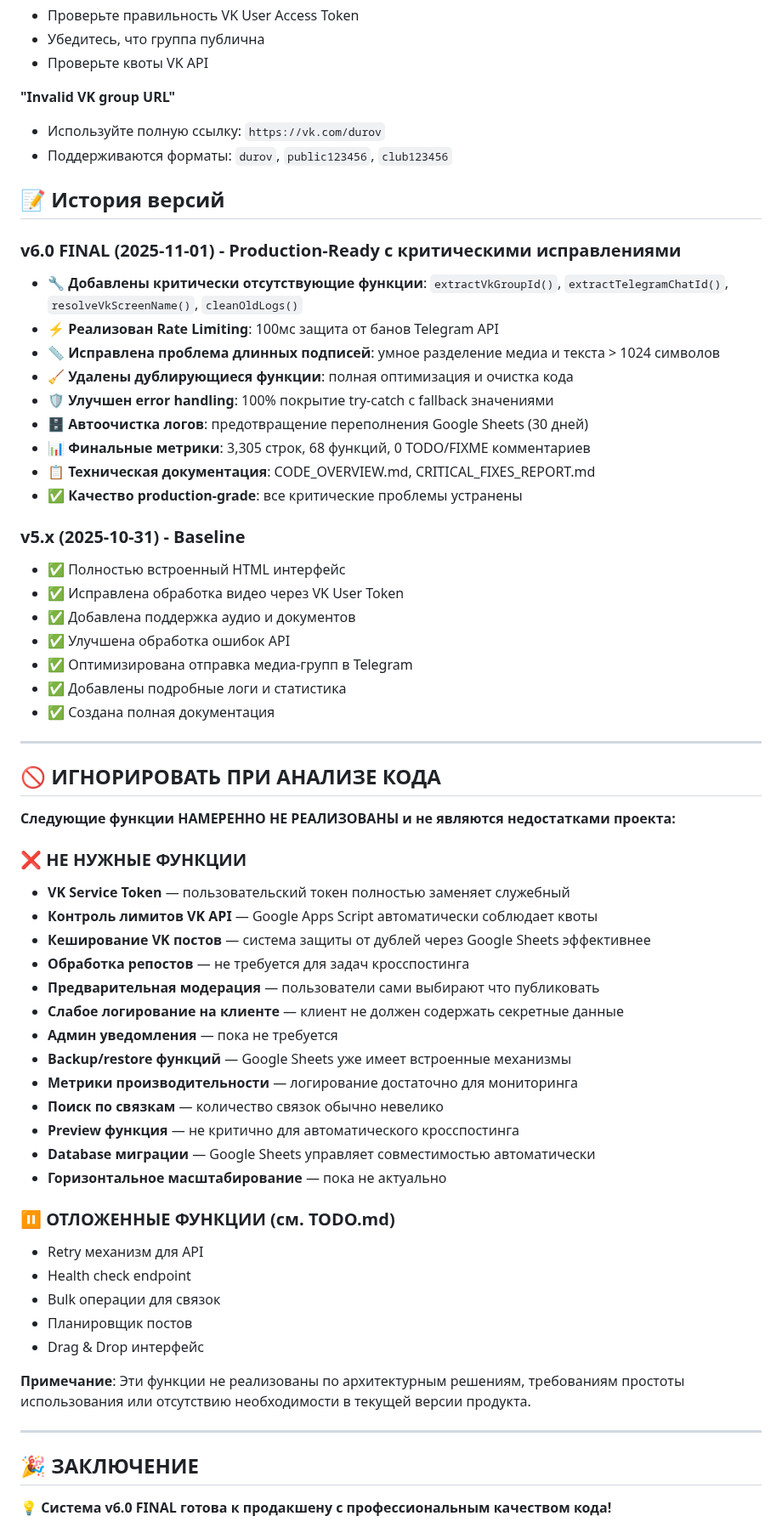
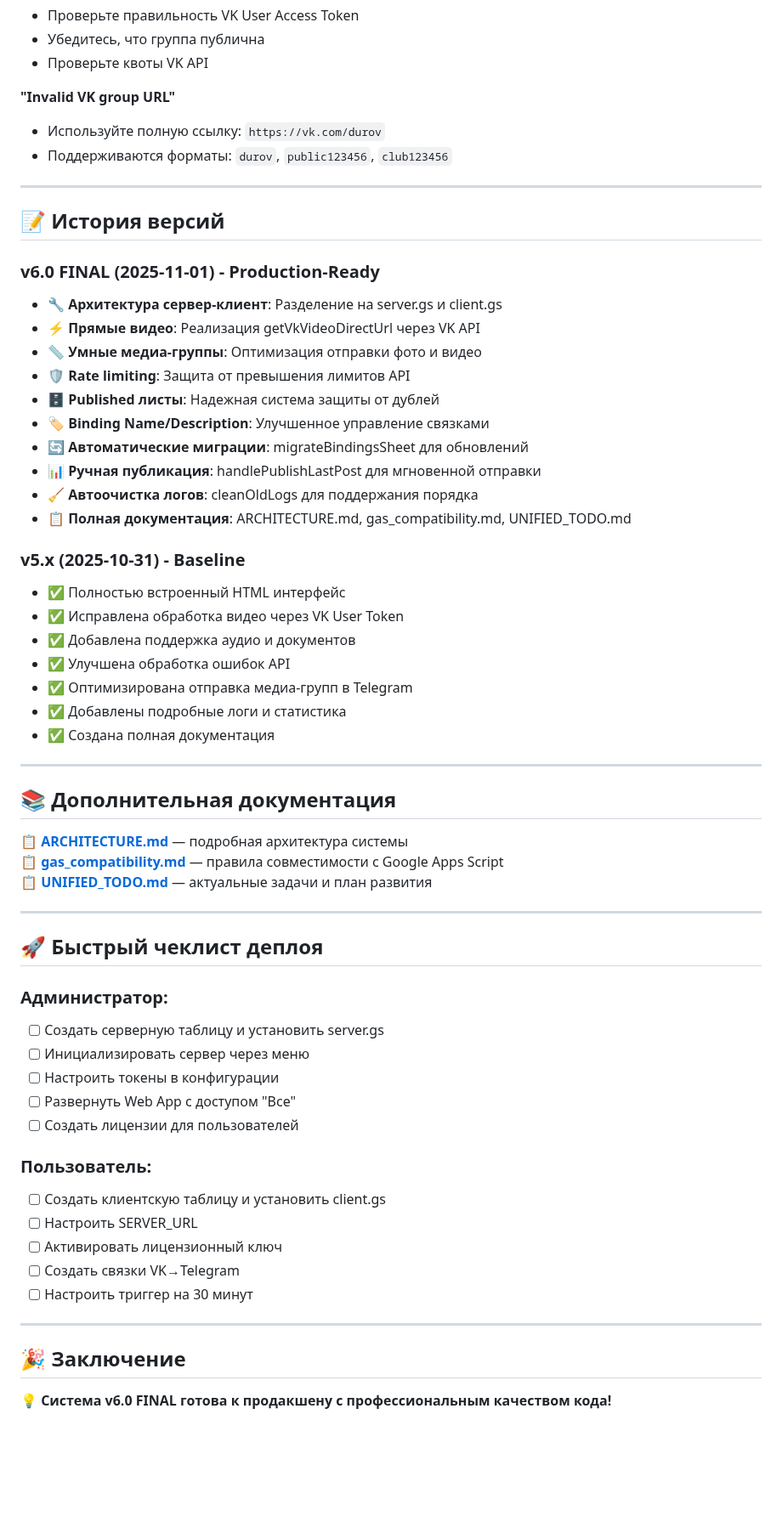
Before and after one commit to crosspostly/crosspost_vktg, a Markdown page: README.md, the part around one of its changes. Shown at 85% size. GitHub-like rendering; blank space fills up the shorter version.

```diff
--- a/README.md
+++ b/README.md
@@ -347,18 +298,21 @@ const DEV_MODE = true; // Включить подробное логирован
 - Используйте полную ссылку: `https://vk.com/durov`
 - Поддерживаются форматы: `durov`, `public123456`, `club123456`
 
+---
+
 ## 📝 История версий
 
-### v6.0 FINAL (2025-11-01) - Production-Ready с критическими исправлениями
-- 🔧 **Добавлены критически отсутствующие функции**: `extractVkGroupId()`, `extractTelegramChatId()`, `resolveVkScreenName()`, `cleanOldLogs()`
-- ⚡ **Реализован Rate Limiting**: 100мс защита от банов Telegram API
-- 📏 **Исправлена проблема длинных подписей**: умное разделение медиа и текста > 1024 символов
-- 🧹 **Удалены дублирующиеся функции**: полная оптимизация и очистка кода
-- 🛡️ **Улучшен error handling**: 100% покрытие try-catch с fallback значениями
-- 🗄️ **Автоочистка логов**: предотвращение переполнения Google Sheets (30 дней)
-- 📊 **Финальные метрики**: 3,305 строк, 68 функций, 0 TODO/FIXME комментариев
-- 📋 **Техническая документация**: CODE_OVERVIEW.md, CRITICAL_FIXES_REPORT.md
-- ✅ **Качество production-grade**: все критические проблемы устранены
+### v6.0 FINAL (2025-11-01) - Production-Ready
+- 🔧 **Архитектура сервер-клиент**: Разделение на server.gs и client.gs
+- ⚡ **Прямые видео**: Реализация getVkVideoDirectUrl через VK API
+- 📏 **Умные медиа-группы**: Оптимизация отправки фото и видео
+- 🛡️ **Rate limiting**: Защита от превышения лимитов API
+- 🗄️ **Published листы**: Надежная система защиты от дублей
+- 🏷️ **Binding Name/Description**: Улучшенное управление связками
+- 🔄 **Автоматические миграции**: migrateBindingsSheet для обновлений
+- 📊 **Ручная публикация**: handlePublishLastPost для мгновенной отправки
+- 🧹 **Автоочистка логов**: cleanOldLogs для поддержания порядка
+- 📋 **Полная документация**: ARCHITECTURE.md, gas_compatibility.md, UNIFIED_TODO.md
 
 ### v5.x (2025-10-31) - Baseline
 - ✅ Полностью встроенный HTML интерфейс
@@ -371,37 +325,33 @@ const DEV_MODE = true; // Включить подробное логирован
 
 ---
 
-## 🚫 **ИГНОРИРОВАТЬ ПРИ АНАЛИЗЕ КОДА**
+## 📚 Дополнительная документация
 
-**Следующие функции НАМЕРЕННО НЕ РЕАЛИЗОВАНЫ и не являются недостатками проекта:**
-
-### ❌ **НЕ НУЖНЫЕ ФУНКЦИИ**
-- **VK Service Token** — пользовательский токен полностью заменяет служебный
-- **Контроль лимитов VK API** — Google Apps Script автоматически соблюдает квоты
-- **Кеширование VK постов** — система защиты от дублей через Google Sheets эффективнее
-- **Обработка репостов** — не требуется для задач кросспостинга
-- **Предварительная модерация** — пользователи сами выбирают что публиковать
-- **Слабое логирование на клиенте** — клиент не должен содержать секретные данные
-- **Админ уведомления** — пока не требуется
-- **Backup/restore функций** — Google Sheets уже имеет встроенные механизмы
-- **Метрики производительности** — логирование достаточно для мониторинга
-- **Поиск по связкам** — количество связок обычно невелико
-- **Preview функция** — не критично для автоматического кросспостинга
-- **Database миграции** — Google Sheets управляет совместимостью автоматически
-- **Горизонтальное масштабирование** — пока не актуально
-
-### ⏸️ **ОТЛОЖЕННЫЕ ФУНКЦИИ (см. TODO.md)**
-- Retry механизм для API
-- Health check endpoint
-- Bulk операции для связок
-- Планировщик постов
-- Drag & Drop интерфейс
-
-**Примечание**: Эти функции не реализованы по архитектурным решениям, требованиям простоты использования или отсутствию необходимости в текущей версии продукта.
+📋 **[ARCHITECTURE.md](ARCHITECTURE.md)** — подробная архитектура системы
+📋 **[gas_compatibility.md](gas_compatibility.md)** — правила совместимости с Google Apps Script
+📋 **[UNIFIED_TODO.md](UNIFIED_TODO.md)** — актуальные задачи и план развития
 
 ---
 
-## 🎉 **ЗАКЛЮЧЕНИЕ**
+## 🚀 Быстрый чеклист деплоя
+
+### Администратор:
+- [ ] Создать серверную таблицу и установить server.gs
+- [ ] Инициализировать сервер через меню
+- [ ] Настроить токены в конфигурации
+- [ ] Развернуть Web App с доступом "Все"
+- [ ] Создать лицензии для пользователей
+
+### Пользователь:
+- [ ] Создать клиентскую таблицу и установить client.gs
+- [ ] Настроить SERVER_URL
+- [ ] Активировать лицензионный ключ
+- [ ] Создать связки VK→Telegram
+- [ ] Настроить триггер на 30 минут
+
+---
+
+## 🎉 Заключение
 
 **💡 Система v6.0 FINAL готова к продакшену с профессиональным качеством кода!**
 
```
Also changed, not shown: other parts of README.md (+76 -125 lines).
